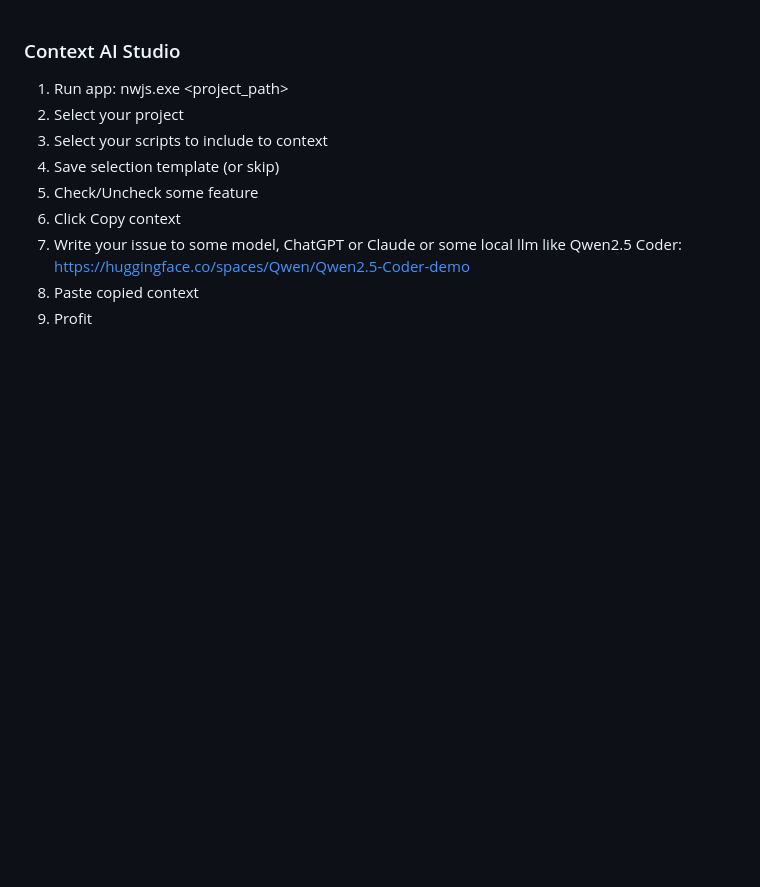
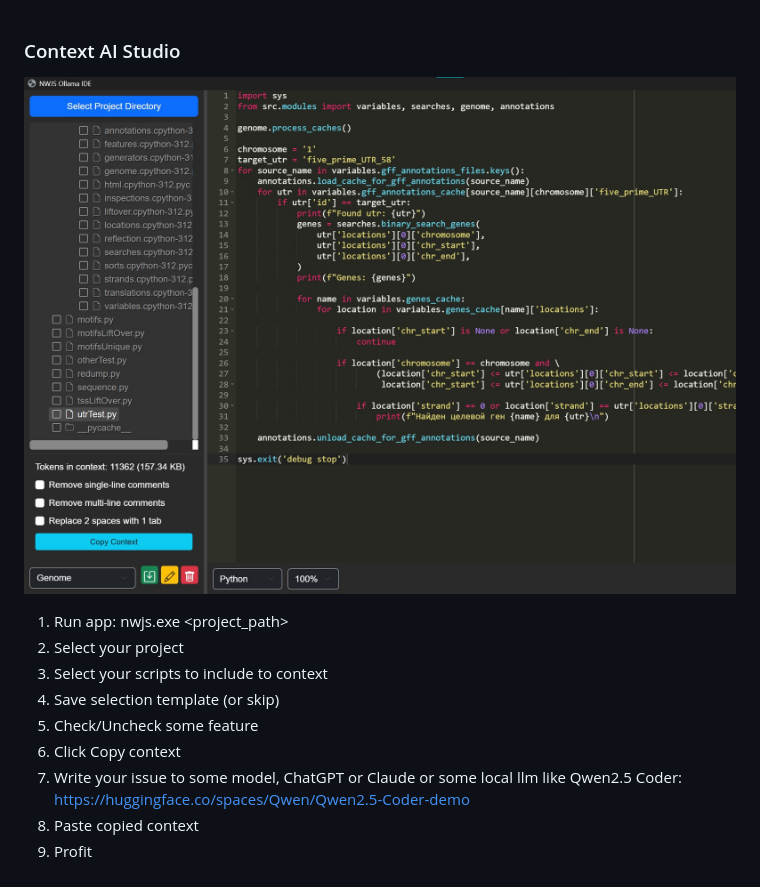
Before and after one commit to BiosNod/Context-AI-Studio, a Markdown page: README.md, the part around the change. Rendered like a GitHub page; pictures changed too: preview.jpg (added); blank space fills up the shorter version.

Commit message:
Add preview

```diff
--- a/README.md
+++ b/README.md
@@ -1,4 +1,6 @@
 ### Context AI Studio
+
+![Image alt](preview.jpg)
 
 1. Run app: nwjs.exe <project_path>
 2. Select your project
```
